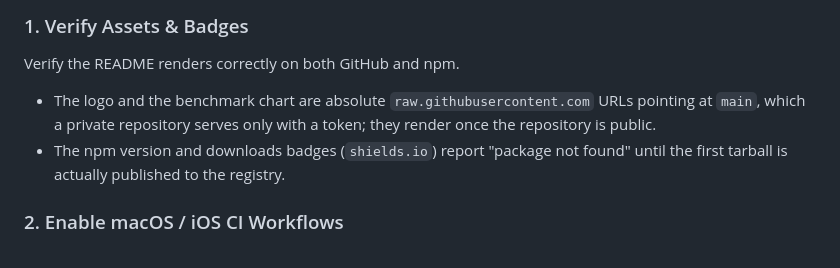
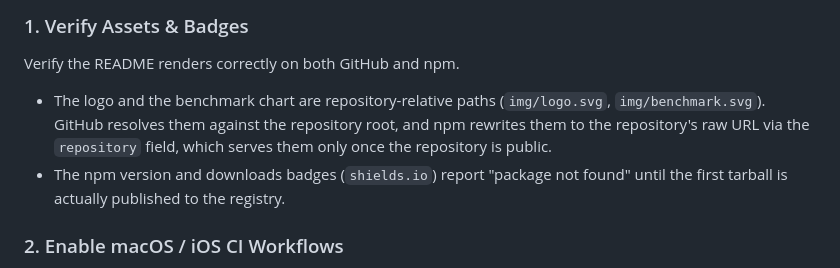
Before and after one commit to vgorte/react-native-h3, a Markdown page: docs/releasing.md, the part around the change. Drawn GitHub-style.

Commit message:
docs: reference the README images by repository-relative path (#4)

```diff
--- a/docs/releasing.md
+++ b/docs/releasing.md
@@ -204,9 +204,10 @@ immediately:
 
 Verify the README renders correctly on both GitHub and npm.
 
-- The logo and the benchmark chart are absolute `raw.githubusercontent.com` URLs pointing at
-  `main`, which a private repository serves only with a token; they render once the repository is
-  public.
+- The logo and the benchmark chart are repository-relative paths (`img/logo.svg`,
+  `img/benchmark.svg`). GitHub resolves them against the repository root, and npm rewrites them to
+  the repository's raw URL via the `repository` field, which serves them only once the repository
+  is public.
 - The npm version and downloads badges (`shields.io`) report "package not found" until the first
   tarball is actually published to the registry.
 
```
Also changed, not shown: packages/react-native-h3/README.md (+2 -2 lines).
